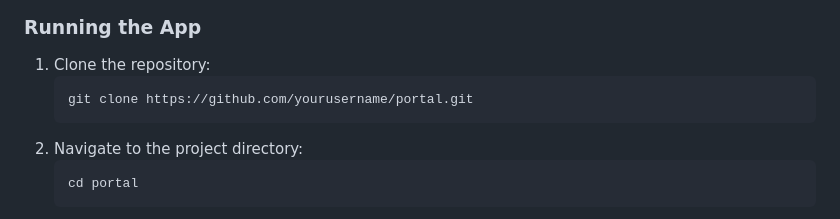
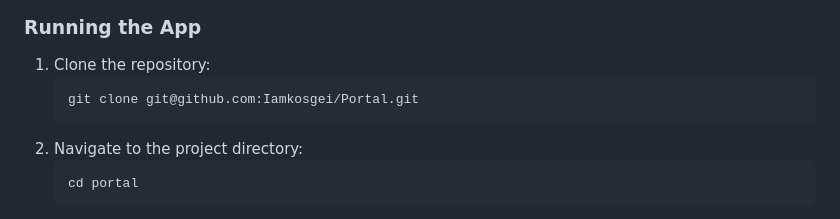
Before and after one commit to Iamkosgei/Portal, a Markdown page: README.md, the part around the change. GitHub-like rendering.

Commit message:
update github url

````diff
--- a/README.md
+++ b/README.md
@@ -94,7 +94,7 @@ Ensure you have Flutter installed. For installation instructions, visit [flutter
 
 1. Clone the repository:
    ```bash
-   git clone https://github.com/yourusername/portal.git
+   git clone git@github.com:Iamkosgei/Portal.git
    ```
 2. Navigate to the project directory:
    ```bash
````
